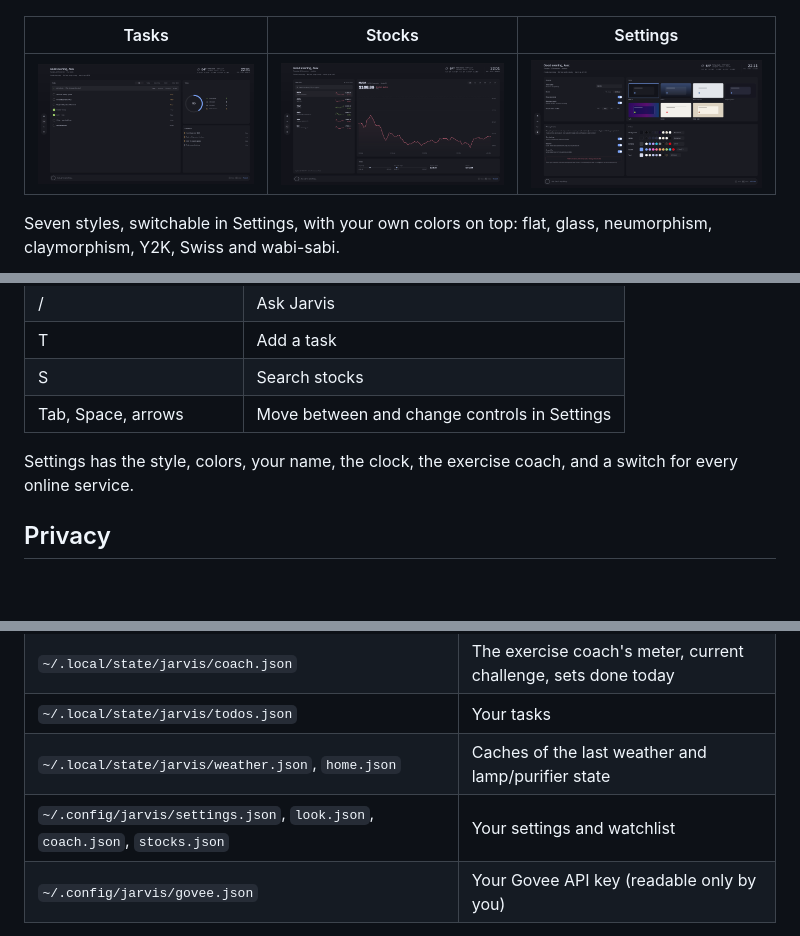
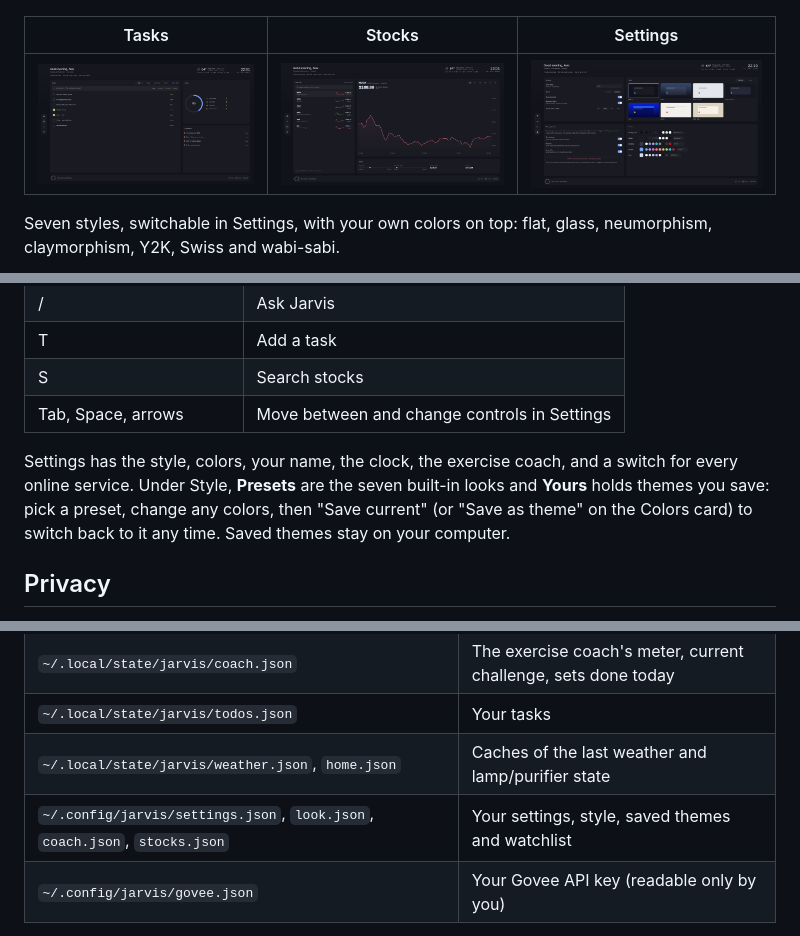
Before and after one commit to Ynnad242/omarchy-dashboard, a Markdown page: README.md, 3 parts joined by grey strips. Drawn GitHub-style; pictures changed too: docs/settings.png; blank space fills up the shorter version.

Commit message:
1.2.0: save your own themes
- Settings → Style has Presets and Yours. Save the current style and
  colors under a name, switch back to it any time, delete with a confirm
  step. Saved themes live in ~/.config/jarvis/look.json.
- The Colors card offers "Save as theme" once you've changed colors.
- Demo mode no longer shows the real name from Settings; the Settings
  screenshot is re-rendered.

Co-Authored-By: Claude Opus 5.5 <noreply@anthropic.com>

```diff
--- a/README.md
+++ b/README.md
@@ -88,7 +88,10 @@ in Settings, or edit the site and app lists in `~/.config/jarvis/coach.json`.
 | Tab, Space, arrows | Move between and change controls in Settings |
 
 Settings has the style, colors, your name, the clock, the exercise coach, and a
-switch for every online service.
+switch for every online service. Under Style, **Presets** are the seven built-in
+looks and **Yours** holds themes you save: pick a preset, change any colors,
+then "Save current" (or "Save as theme" on the Colors card) to switch back to it
+any time. Saved themes stay on your computer.
 
 ## Privacy
 
@@ -103,7 +106,7 @@ is no account, no analytics and no tracking.
 | `~/.local/state/jarvis/coach.json` | The exercise coach's meter, current challenge, sets done today |
 | `~/.local/state/jarvis/todos.json` | Your tasks |
 | `~/.local/state/jarvis/weather.json`, `home.json` | Caches of the last weather and lamp/purifier state |
-| `~/.config/jarvis/settings.json`, `look.json`, `coach.json`, `stocks.json` | Your settings and watchlist |
+| `~/.config/jarvis/settings.json`, `look.json`, `coach.json`, `stocks.json` | Your settings, style, saved themes and watchlist |
 | `~/.config/jarvis/govee.json` | Your Govee API key (readable only by you) |
 
 Screen time records the focused app's name. For browsers it records only which
```
Also changed, not shown: 4 other files.
